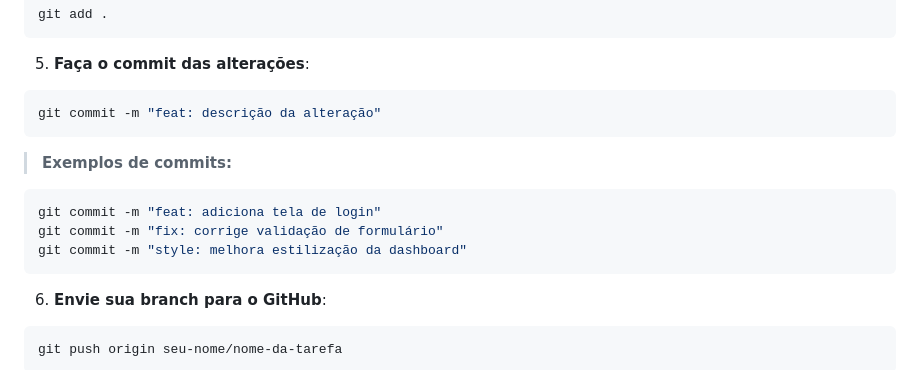
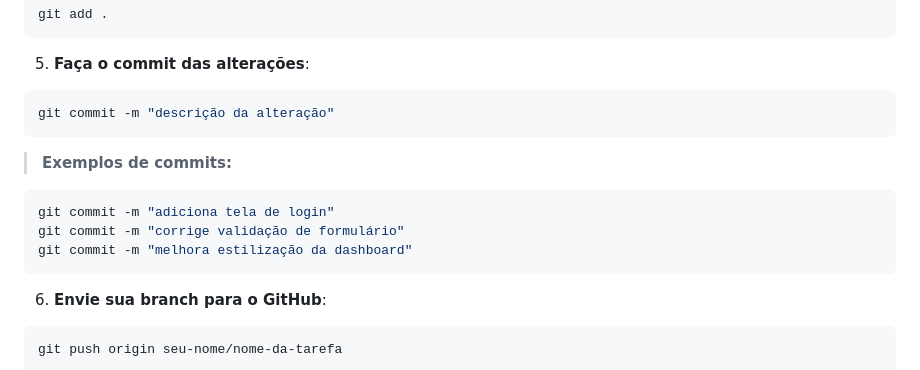
Before and after one commit to wfabi0/assistencia-social, a Markdown page: README.md, the part around the change. GitHub-like rendering.

Commit message:
atualiza os commits do README

````diff
--- a/README.md
+++ b/README.md
@@ -106,15 +106,15 @@ git add .
 5. **Faça o commit das alterações**:
 
 ```bash
-git commit -m "feat: descrição da alteração"
+git commit -m "descrição da alteração"
 ```
 
 > **Exemplos de commits:**
 
 ```bash
-git commit -m "feat: adiciona tela de login"
-git commit -m "fix: corrige validação de formulário"
-git commit -m "style: melhora estilização da dashboard"
+git commit -m "adiciona tela de login"
+git commit -m "corrige validação de formulário"
+git commit -m "melhora estilização da dashboard"
 ```
 
 6. **Envie sua branch para o GitHub**:
````
